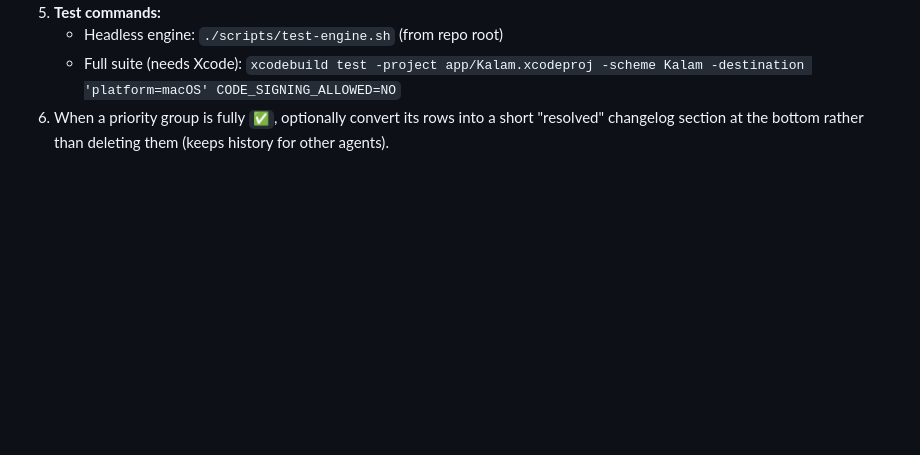
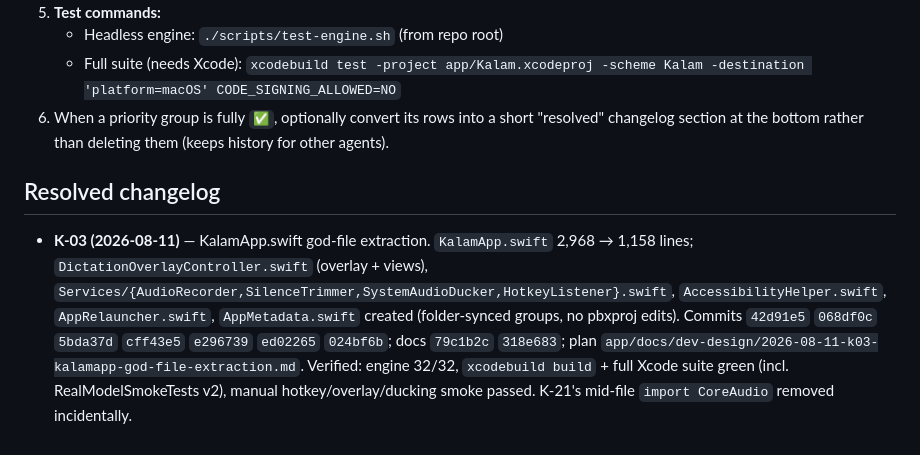
Before and after one commit to singhkays/Kalam, a Markdown page: app/docs/IMPROVEMENT_PLAN.md, the part around one of its changes. GitHub-like rendering; blank space fills up the shorter version.

Commit message:
docs(K-03): mark K-03 done — extraction implemented + verified (build, full Xcode suite, manual smoke)

```diff
--- a/app/docs/IMPROVEMENT_PLAN.md
+++ b/app/docs/IMPROVEMENT_PLAN.md
@@ -81,3 +81,7 @@
    - Headless engine: `./scripts/test-engine.sh` (from repo root)
    - Full suite (needs Xcode): `xcodebuild test -project app/Kalam.xcodeproj -scheme Kalam -destination 'platform=macOS' CODE_SIGNING_ALLOWED=NO`
 6. When a priority group is fully `✅`, optionally convert its rows into a short "resolved" changelog section at the bottom rather than deleting them (keeps history for other agents).
+
+## Resolved changelog
+
+- **K-03 (2026-08-11)** — KalamApp.swift god-file extraction. `KalamApp.swift` 2,968 → 1,158 lines; `DictationOverlayController.swift` (overlay + views), `Services/{AudioRecorder,SilenceTrimmer,SystemAudioDucker,HotkeyListener}.swift`, `AccessibilityHelper.swift`, `AppRelauncher.swift`, `AppMetadata.swift` created (folder-synced groups, no pbxproj edits). Commits `42d91e5` `068df0c` `5bda37d` `cff43e5` `e296739` `ed02265` `024bf6b`; docs `79c1b2c` `318e683`; plan `app/docs/dev-design/2026-08-11-k03-kalamapp-god-file-extraction.md`. Verified: engine 32/32, `xcodebuild build` + full Xcode suite green (incl. RealModelSmokeTests v2), manual hotkey/overlay/ducking smoke passed. K-21's mid-file `import CoreAudio` removed incidentally.
```
Also changed, not shown: other parts of app/docs/IMPROVEMENT_PLAN.md (+2 -2 lines), 1 other file.
